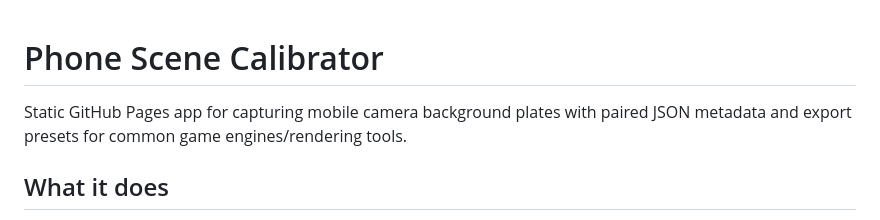
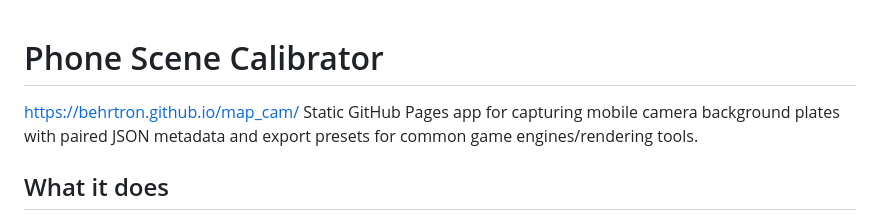
Before and after one commit to Behrtron/map_cam, a Markdown page: README.md, the part around the change. Drawn GitHub-style.

```diff
--- a/README.md
+++ b/README.md
@@ -1,5 +1,5 @@
 # Phone Scene Calibrator
-
+https://behrtron.github.io/map_cam/
 Static GitHub Pages app for capturing mobile camera background plates with paired JSON metadata and export presets for common game engines/rendering tools.
 
 ## What it does
```
